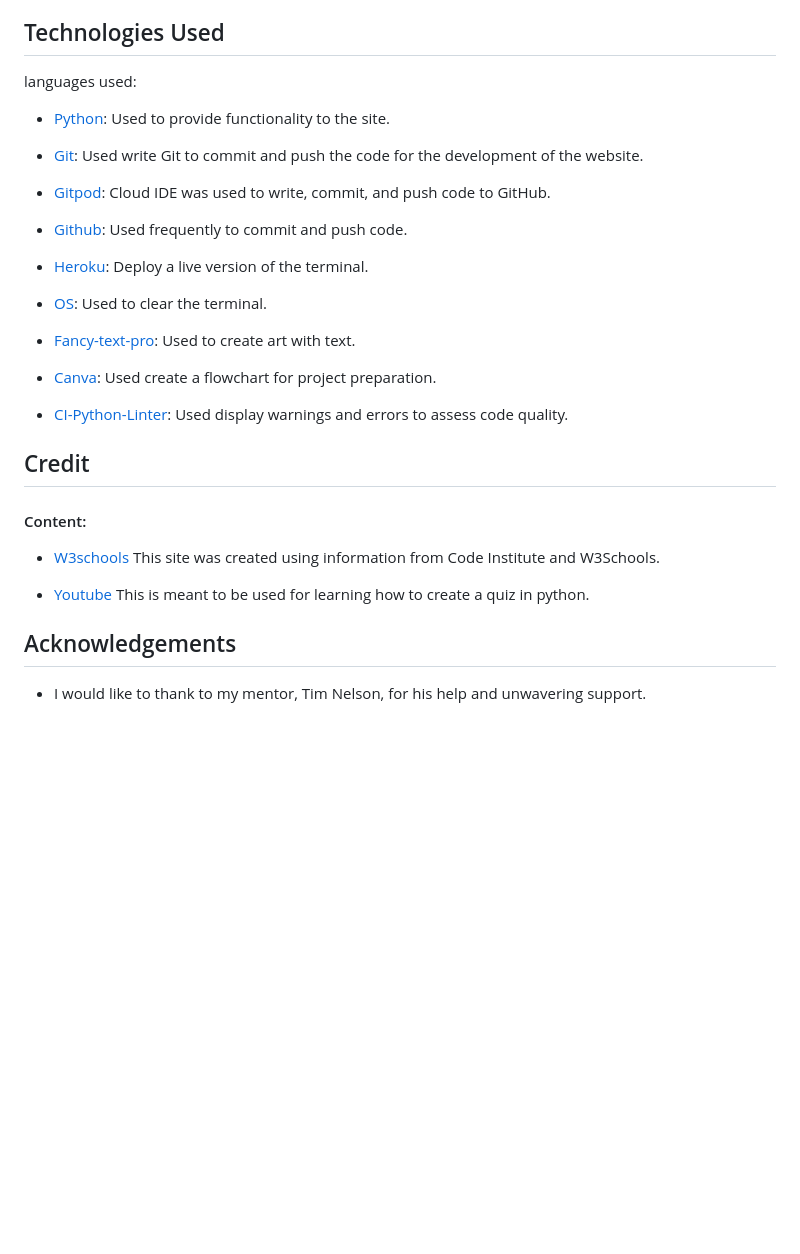
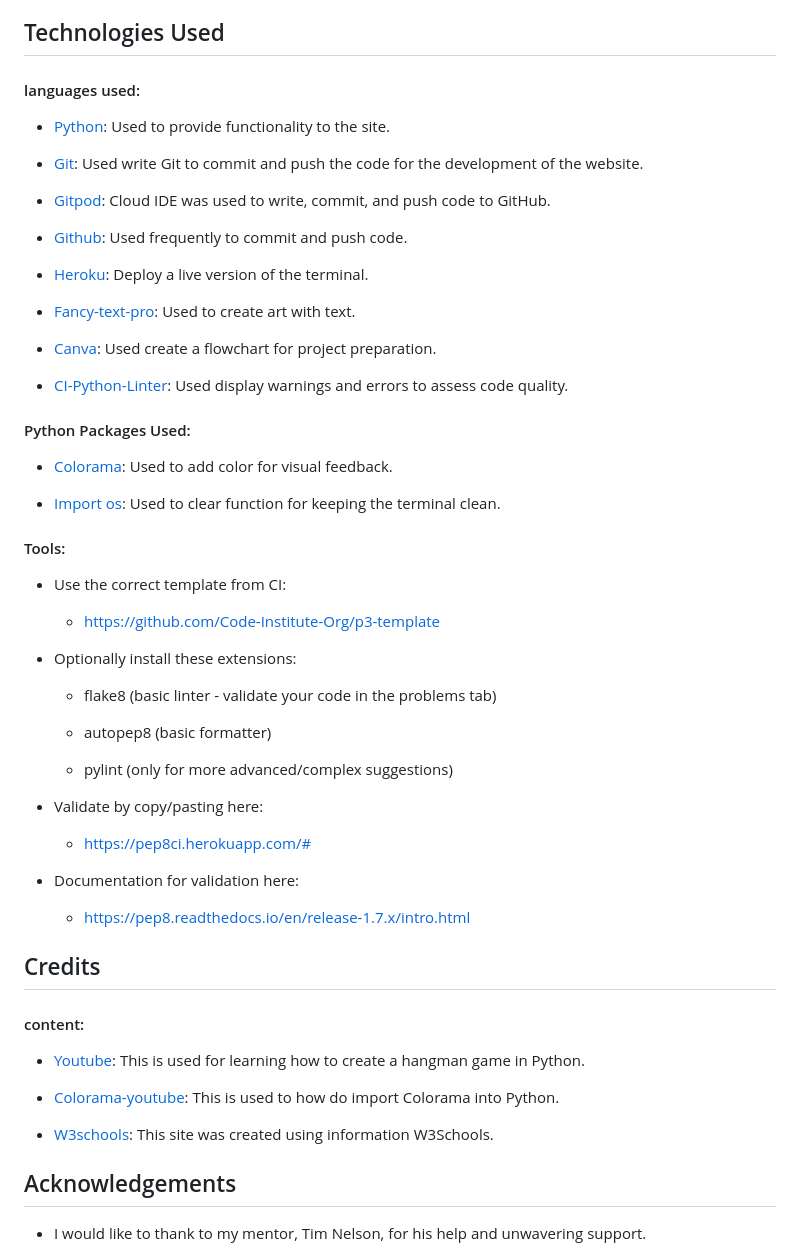
Before and after one commit to ciarangriffin93/Hangman-game, a Markdown page: README.md, the part around the change printed below. Drawn GitHub-style; blank space fills up the shorter version.

Commit message:
Update technolgies to readme

```diff
--- a/README.md
+++ b/README.md
@@ -193,7 +193,7 @@ You can fork this repository by using the following steps:
 
 ## Technologies Used
 
-languages used:
+#### languages used:
 
 * [Python](https://www.python.org/): Used to provide functionality to the site.
 
@@ -205,21 +205,47 @@ languages used:
 
 * [Heroku](https://dashboard.heroku.com/apps): Deploy a live version of the terminal.
 
-* [OS](https://docs.python.org/3/library/os.html): Used to clear the terminal.
-
 * [Fancy-text-pro](https://www.fancytextpro.com/): Used to create art with text.
 
 * [Canva](https://www.canva.com/online-whiteboard/flowcharts/): Used create a flowchart for project preparation.
 
 * [CI-Python-Linter](https://pep8ci.herokuapp.com/): Used display warnings and errors to assess code quality.
 
-## Credit
+#### Python Packages Used:
 
-#### Content:
+* [Colorama](https://pypi.org/project/colorama/): Used to add color for visual feedback.
 
-* [W3schools](https://www.w3schools.com/python/) This site was created using information from Code Institute and W3Schools.
+* [Import os](https://stackoverflow.com/questions/2084508/clear-terminal-in-python): Used to clear function for keeping the terminal clean.
 
-* [Youtube](https://www.youtube.com/watch?v=m4nEnsavl6w&t=466s) This is meant to be used for learning how to create a quiz in python.
+#### Tools:
+
+* Use the correct template from CI:
+  * https://github.com/Code-Institute-Org/p3-template
+
+* Optionally install these extensions:
+  * flake8 (basic linter - validate your code in the problems tab)
+
+  * autopep8 (basic formatter)
+
+  * pylint (only for more advanced/complex suggestions)
+
+* Validate by copy/pasting here:
+  * https://pep8ci.herokuapp.com/#
+
+* Documentation for validation here:
+  * https://pep8.readthedocs.io/en/release-1.7.x/intro.html
+
+## Credits
+
+#### content:
+
+* [Youtube](https://www.youtube.com/watch?v=m4nEnsavl6w&t=466s): This is used for learning how to create a hangman game in Python.
+
+* [Colorama-youtube](https://www.youtube.com/watch?v=u51Zjlnui4Y): This is used to how do import Colorama into Python.
+
+* [W3schools](https://www.w3schools.com/python/): This site was created using information W3Schools.
+
+
 
 ## Acknowledgements
 
```
Also changed, not shown: other parts of README.md (+10 -10 lines).
